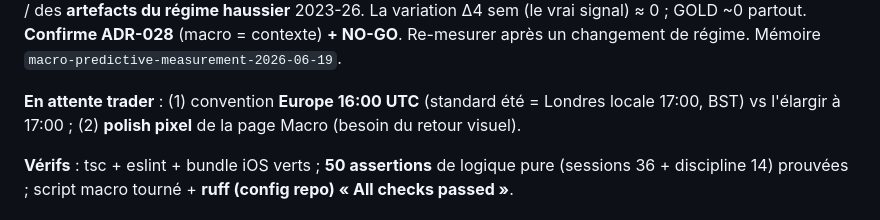
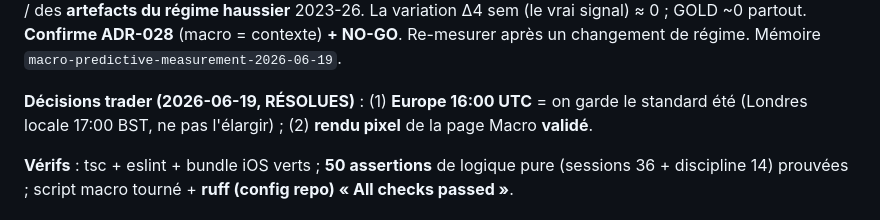
Before and after one commit to escltheo-eng/Tik, a Markdown page: docs/refonte-cosmique-handoff.md, the part around the change. Rendered like a GitHub page.

Commit message:
docs: décisions trader résolues (Europe 16:00 UTC gardé, rendu page Macro validé)
Co-Authored-By: Claude Opus 4.8 (1M context) <noreply@anthropic.com>

```diff
--- a/docs/refonte-cosmique-handoff.md
+++ b/docs/refonte-cosmique-handoff.md
@@ -130,8 +130,8 @@ macro prédictif** : les IC non-nuls sont de la **colinéarité de niveau** / du
 contexte) **+ NO-GO**. Re-mesurer après un changement de régime. Mémoire
 `macro-predictive-measurement-2026-06-19`.
 
-**En attente trader** : (1) convention **Europe 16:00 UTC** (standard été = Londres locale 17:00,
-BST) vs l'élargir à 17:00 ; (2) **polish pixel** de la page Macro (besoin du retour visuel).
+**Décisions trader (2026-06-19, RÉSOLUES)** : (1) **Europe 16:00 UTC** = on garde le standard été
+(Londres locale 17:00 BST, ne pas l'élargir) ; (2) **rendu pixel** de la page Macro **validé**.
 
 **Vérifs** : tsc + eslint + bundle iOS verts ; **50 assertions** de logique pure (sessions 36 +
 discipline 14) prouvées ; script macro tourné + **ruff (config repo) « All checks passed »**.
```
